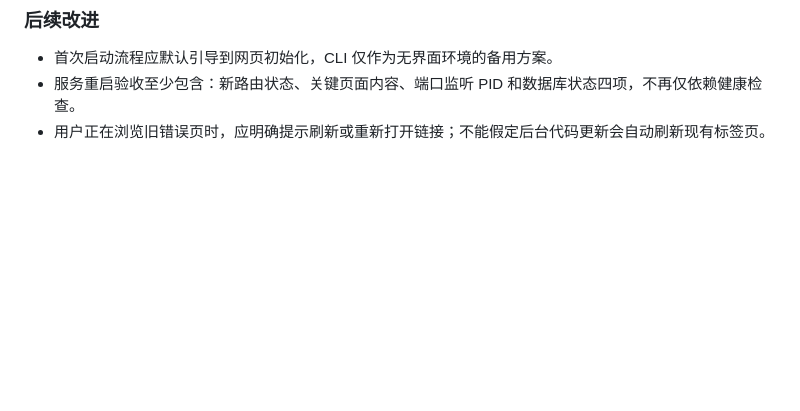
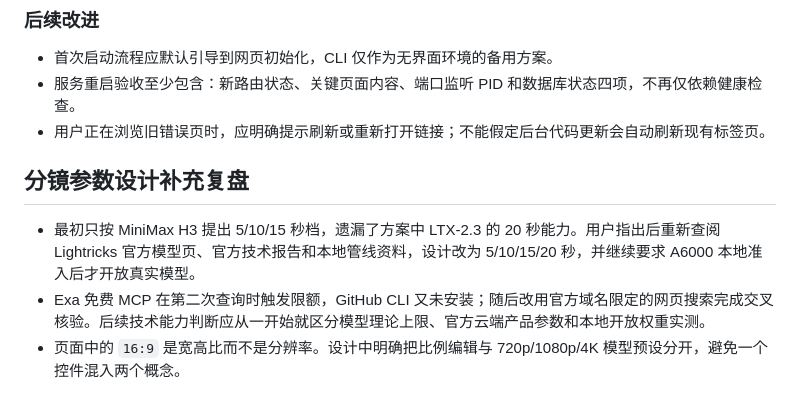
Before and after one commit to Alex12730/AI-, a Markdown page: .feedback/2026-10-08-agent-experience.md, the part around the change. GitHub-like rendering; blank space fills up the shorter version.

Commit message:
docs: design editable shot presets

```diff
--- a/.feedback/2026-10-08-agent-experience.md
+++ b/.feedback/2026-10-08-agent-experience.md
@@ -49,3 +49,9 @@
 - 首次启动流程应默认引导到网页初始化，CLI 仅作为无界面环境的备用方案。
 - 服务重启验收至少包含：新路由状态、关键页面内容、端口监听 PID 和数据库状态四项，不再仅依赖健康检查。
 - 用户正在浏览旧错误页时，应明确提示刷新或重新打开链接；不能假定后台代码更新会自动刷新现有标签页。
+
+## 分镜参数设计补充复盘
+
+- 最初只按 MiniMax H3 提出 5/10/15 秒档，遗漏了方案中 LTX-2.3 的 20 秒能力。用户指出后重新查阅 Lightricks 官方模型页、官方技术报告和本地管线资料，设计改为 5/10/15/20 秒，并继续要求 A6000 本地准入后才开放真实模型。
+- Exa 免费 MCP 在第二次查询时触发限额，GitHub CLI 又未安装；随后改用官方域名限定的网页搜索完成交叉核验。后续技术能力判断应从一开始就区分模型理论上限、官方云端产品参数和本地开放权重实测。
+- 页面中的 `16:9` 是宽高比而不是分辨率。设计中明确把比例编辑与 720p/1080p/4K 模型预设分开，避免一个控件混入两个概念。
```
Also changed, not shown: 1 other file.
